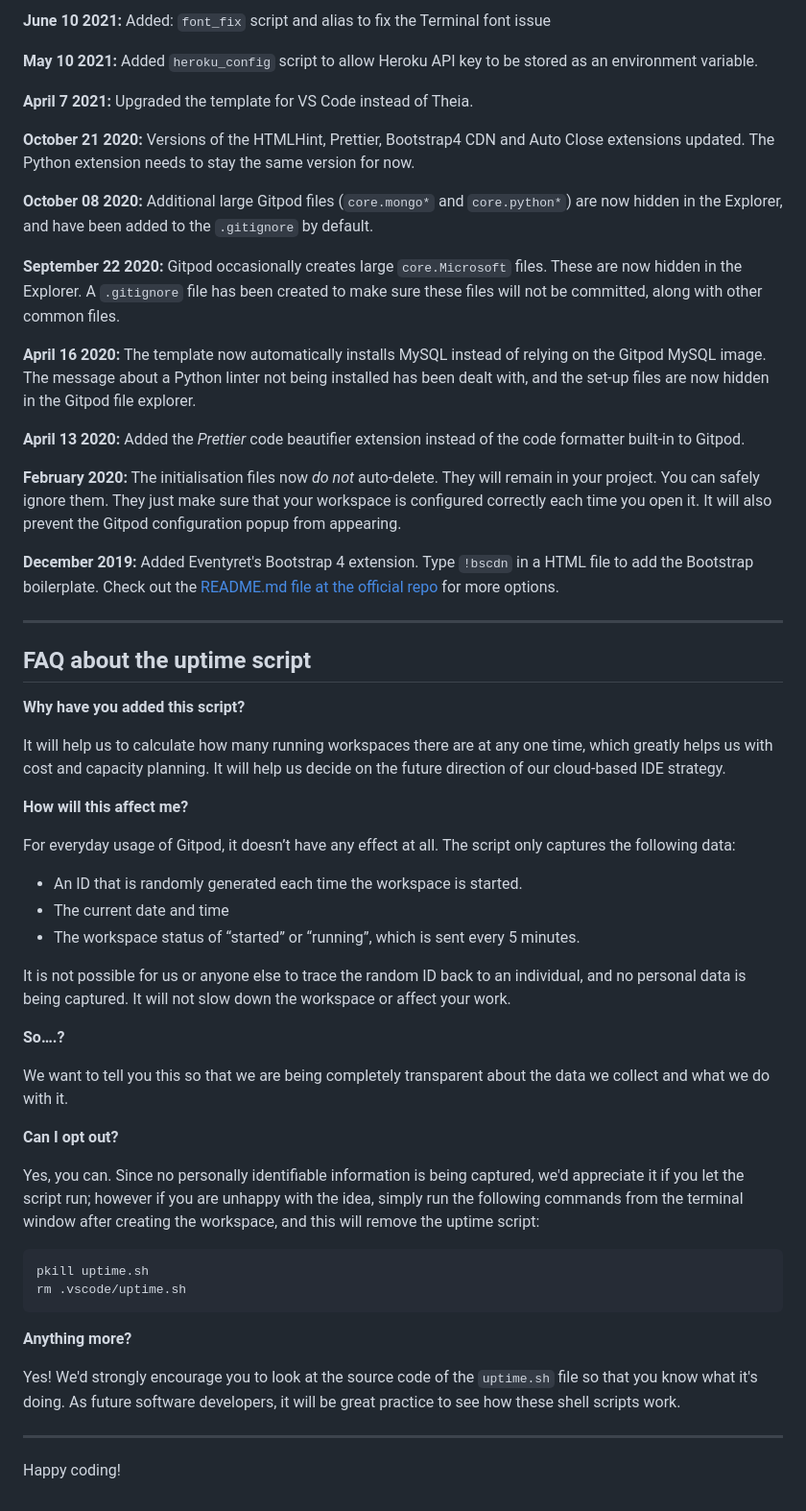
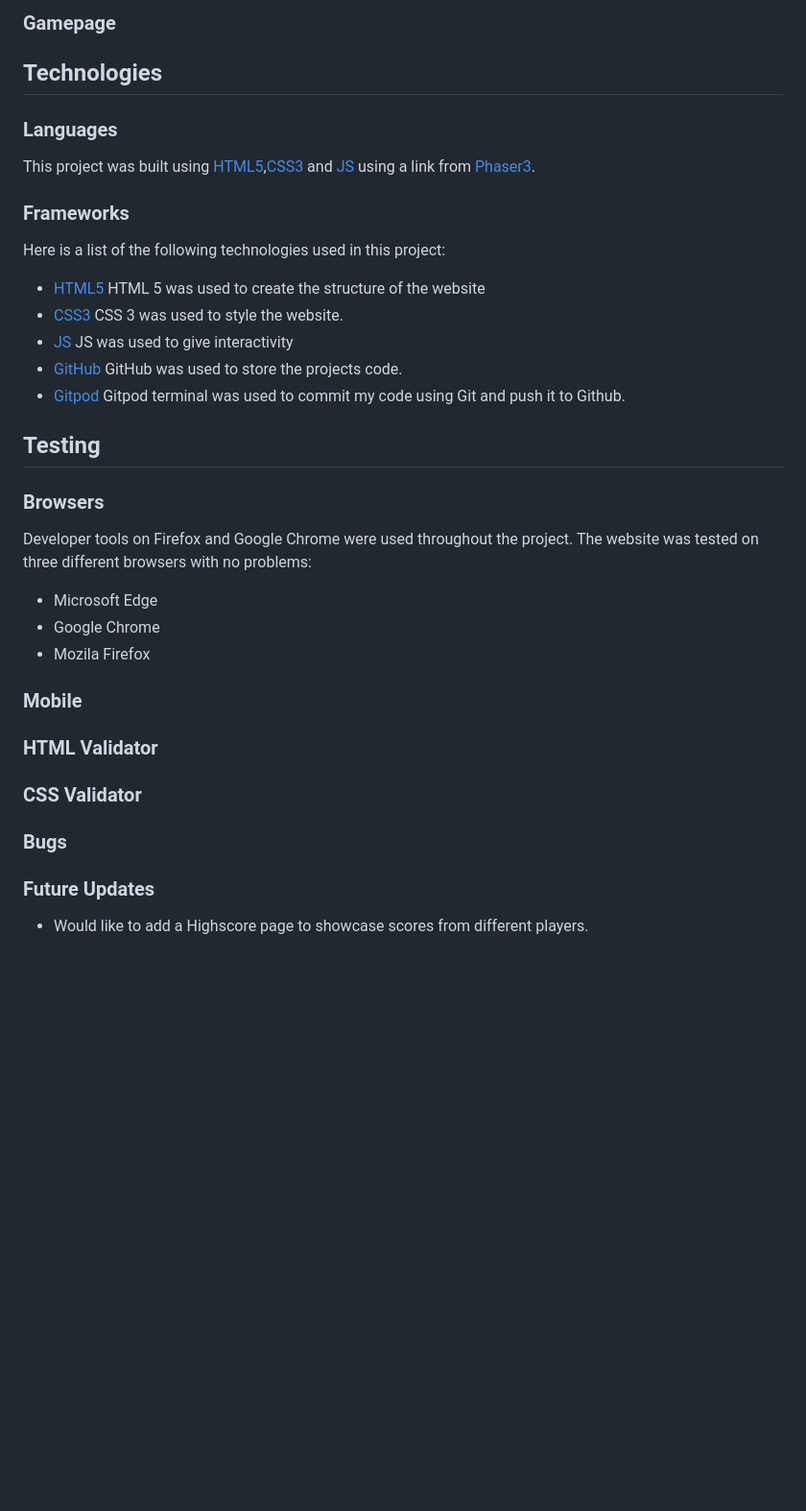
Before and after one commit to CHRISHA1122/milestone-project-2, a Markdown page: README.md, the part around the change printed below. Shown: that part at 96% size. GitHub-like rendering; blank space fills up the shorter version.

````diff
--- a/README.md
+++ b/README.md
@@ -50,59 +59,46 @@ We continually tweak and adjust this template to help give you the best experien
 
-**June 10 2021:** Added: `font_fix` script and alias to fix the Terminal font issue
+### Gamepage
 
-**May 10 2021:** Added `heroku_config` script to allow Heroku API key to be stored as an environment variable.
+## Technologies
 
-**April 7 2021:** Upgraded the template for VS Code instead of Theia.
+### Languages
 
-**October 21 2020:** Versions of the HTMLHint, Prettier, Bootstrap4 CDN and Auto Close extensions updated. The Python extension needs to stay the same version for now.
+This project was built using [HTML5](https://en.wikipedia.org/wiki/HTML5),[CSS3](https://en.wikipedia.org/wiki/CSS) and [JS](https://www.javascript.com/) using a link from [Phaser3](https://phaser.io/).
 
-**October 08 2020:** Additional large Gitpod files (`core.mongo*` and `core.python*`) are now hidden in the Explorer, and have been added to the `.gitignore` by default.
+### Frameworks
 
-**September 22 2020:** Gitpod occasionally creates large `core.Microsoft` files. These are now hidden in the Explorer. A `.gitignore` file has been created to make sure these files will not be committed, along with other common files.
+Here is a list of the following technologies used in this project:
 
-**April 16 2020:** The template now automatically installs MySQL instead of relying on the Gitpod MySQL image. The message about a Python linter not being installed has been dealt with, and the set-up files are now hidden in the Gitpod file explorer.
+- [HTML5](https://en.wikipedia.org/wiki/HTML5)
+HTML 5 was used to create the structure of the website
+- [CSS3](https://en.wikipedia.org/wiki/CSS)
+CSS 3 was used to style the website.
+- [JS](https://www.javascript.com/)
+JS was used to give interactivity
+- [GitHub](https://github.com/)
+GitHub was used to store the projects code.
+- [Gitpod](https://gitpod.io/)
+Gitpod terminal was used to commit my code using Git and push it to Github.
 
-**April 13 2020:** Added the _Prettier_ code beautifier extension instead of the code formatter built-in to Gitpod.
+## Testing
 
-**February 2020:** The initialisation files now _do not_ auto-delete. They will remain in your project. You can safely ignore them. They just make sure that your workspace is configured correctly each time you open it. It will also prevent the Gitpod configuration popup from appearing.
+### Browsers
 
-**December 2019:** Added Eventyret's Bootstrap 4 extension. Type `!bscdn` in a HTML file to add the Bootstrap boilerplate. Check out the <a href="https://github.com/Eventyret/vscode-bcdn" target="_blank">README.md file at the official repo</a> for more options.
+Developer tools on Firefox and Google Chrome were used throughout the project.
+The website was tested on three different browsers with no problems:
 
-------
+* Microsoft Edge
+* Google Chrome
+* Mozila Firefox
 
-## FAQ about the uptime script
+### Mobile
 
-**Why have you added this script?**
+### HTML Validator
 
-It will help us to calculate how many running workspaces there are at any one time, which greatly helps us with cost and capacity planning. It will help us decide on the future direction of our cloud-based IDE strategy.
+### CSS Validator
 
-**How will this affect me?**
+### Bugs
 
-For everyday usage of Gitpod, it doesn’t have any effect at all. The script only captures the following data:
+### Future Updates
 
-- An ID that is randomly generated each time the workspace is started.
-- The current date and time
-- The workspace status of “started” or “running”, which is sent every 5 minutes.
-
-It is not possible for us or anyone else to trace the random ID back to an individual, and no personal data is being captured. It will not slow down the workspace or affect your work.
-
-**So….?**
-
-We want to tell you this so that we are being completely transparent about the data we collect and what we do with it.
-
-**Can I opt out?**
-
-Yes, you can. Since no personally identifiable information is being captured, we'd appreciate it if you let the script run; however if you are unhappy with the idea, simply run the following commands from the terminal window after creating the workspace, and this will remove the uptime script:
-
-```
-pkill uptime.sh
-rm .vscode/uptime.sh
-```
-
-**Anything more?**
-
-Yes! We'd strongly encourage you to look at the source code of the `uptime.sh` file so that you know what it's doing. As future software developers, it will be great practice to see how these shell scripts work.
-
----
-
-Happy coding!
+* Would like to add a Highscore page to showcase scores from different players.
````
Also changed, not shown: other parts of README.md (+36 -27 lines), assets/images/snake-screenshot.png (deleted), assets/readme.images/project-colours.png (added), 1 other file.
